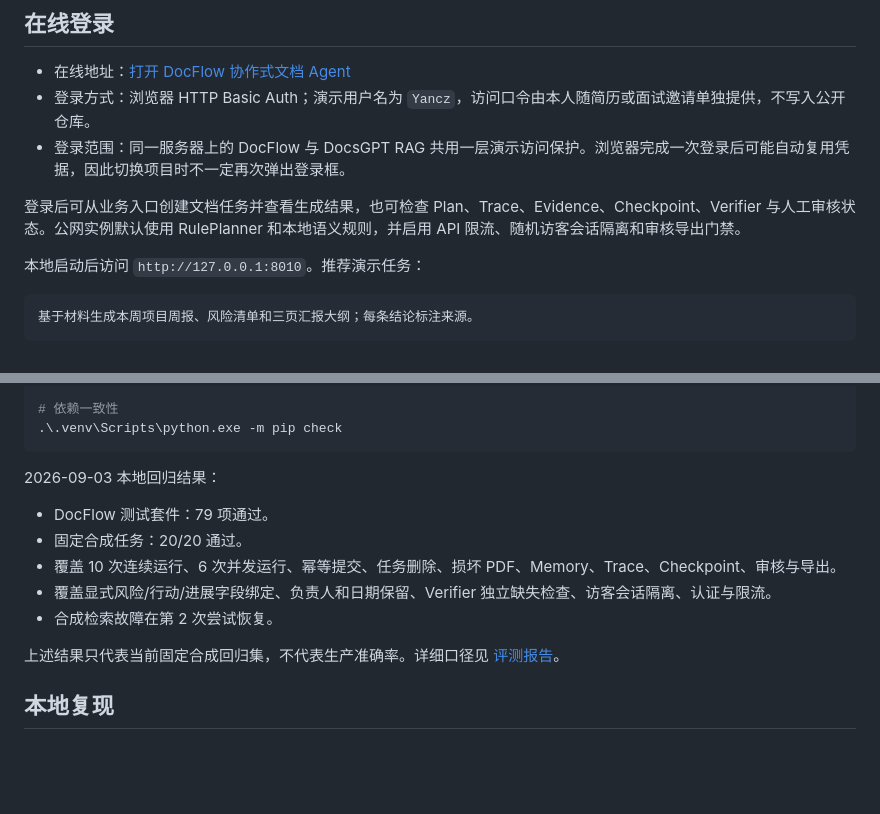
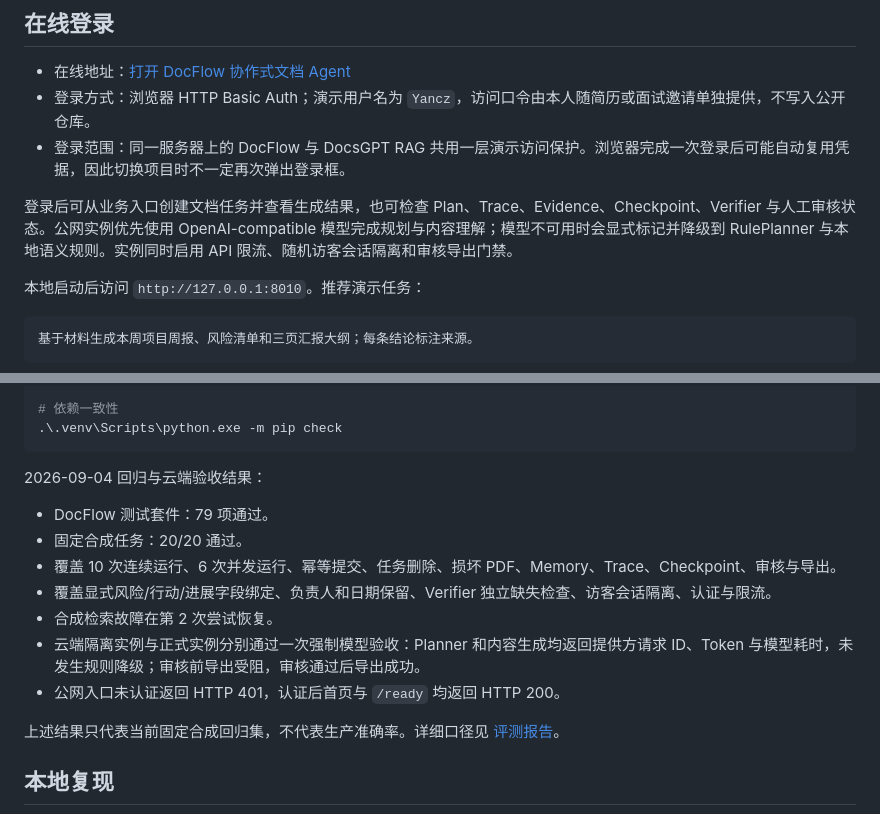
Before and after one commit to YanCastroJoe/ai-industry-research-assistant, a Markdown page: README.md, 2 parts joined by grey strips. Drawn GitHub-style; blank space fills up the shorter version.

Commit message:
docs: record cloud model acceptance

````diff
--- a/README.md
+++ b/README.md
@@ -12,7 +12,7 @@
 - 登录方式：浏览器 HTTP Basic Auth；演示用户名为 `Yancz`，访问口令由本人随简历或面试邀请单独提供，不写入公开仓库。
 - 登录范围：同一服务器上的 DocFlow 与 DocsGPT RAG 共用一层演示访问保护。浏览器完成一次登录后可能自动复用凭据，因此切换项目时不一定再次弹出登录框。
 
-登录后可从业务入口创建文档任务并查看生成结果，也可检查 Plan、Trace、Evidence、Checkpoint、Verifier 与人工审核状态。公网实例默认使用 RulePlanner 和本地语义规则，并启用 API 限流、随机访客会话隔离和审核导出门禁。
+登录后可从业务入口创建文档任务并查看生成结果，也可检查 Plan、Trace、Evidence、Checkpoint、Verifier 与人工审核状态。公网实例优先使用 OpenAI-compatible 模型完成规划与内容理解；模型不可用时会显式标记并降级到 RulePlanner 与本地语义规则。实例同时启用 API 限流、随机访客会话隔离和审核导出门禁。
 
 本地启动后访问 `http://127.0.0.1:8010`。推荐演示任务：
 
@@ -96,13 +96,15 @@ flowchart TD
 .\.venv\Scripts\python.exe -m pip check
 ```
 
-2026-09-03 本地回归结果：
+2026-09-04 回归与云端验收结果：
 
 - DocFlow 测试套件：79 项通过。
 - 固定合成任务：20/20 通过。
 - 覆盖 10 次连续运行、6 次并发运行、幂等提交、任务删除、损坏 PDF、Memory、Trace、Checkpoint、审核与导出。
 - 覆盖显式风险/行动/进展字段绑定、负责人和日期保留、Verifier 独立缺失检查、访客会话隔离、认证与限流。
 - 合成检索故障在第 2 次尝试恢复。
+- 云端隔离实例与正式实例分别通过一次强制模型验收：Planner 和内容生成均返回提供方请求 ID、Token 与模型耗时，未发生规则降级；审核前导出受阻，审核通过后导出成功。
+- 公网入口未认证返回 HTTP 401，认证后首页与 `/ready` 均返回 HTTP 200。
 
 上述结果只代表当前固定合成回归集，不代表生产准确率。详细口径见 [评测报告](evaluation/reports/docflow-v2-2026-08-07.md)。
 
````
